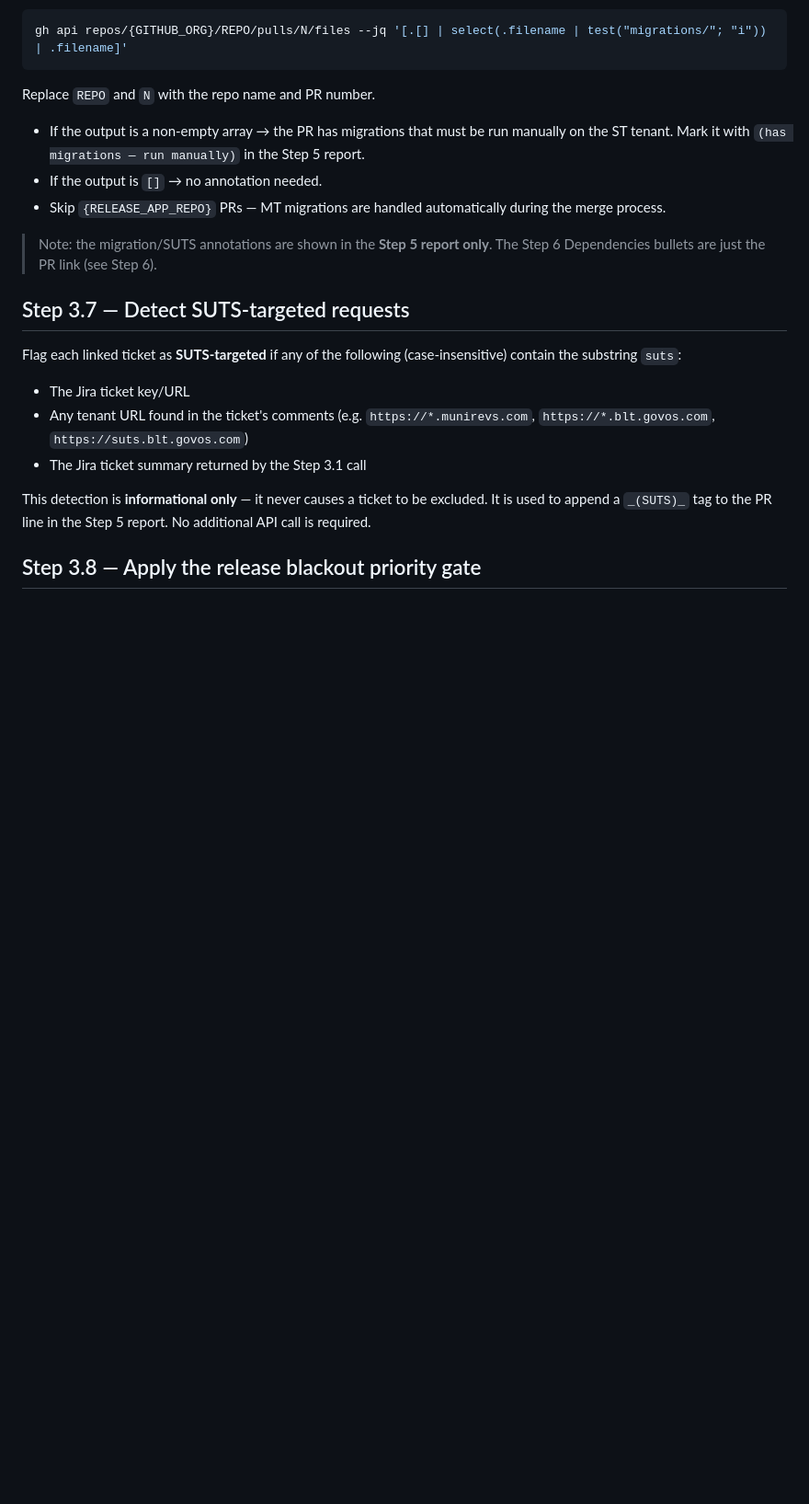
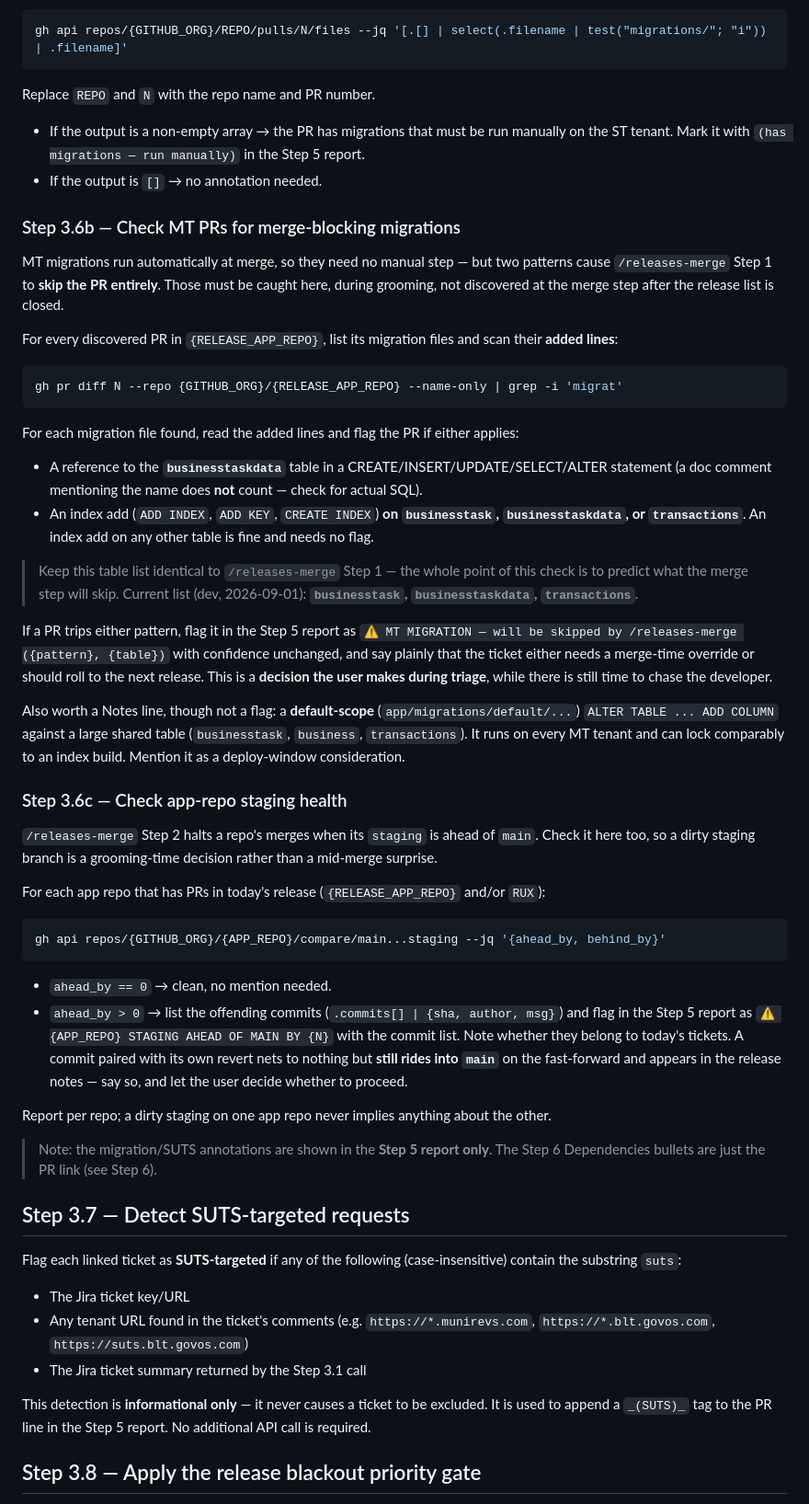
Before and after one commit to allenmanning87/qa-command-center, a Markdown page: .claude/commands/releases-triage.md, the part around one of its changes. Shown at 92% size. Drawn GitHub-style; blank space fills up the shorter version.

````diff
--- a/.claude/commands/releases-triage.md
+++ b/.claude/commands/releases-triage.md
@@ -293,7 +293,41 @@ Replace `REPO` and `N` with the repo name and PR number.
 
 - If the output is a non-empty array → the PR has migrations that must be run manually on the ST tenant. Mark it with `(has migrations — run manually)` in the Step 5 report.
 - If the output is `[]` → no annotation needed.
-- Skip `{RELEASE_APP_REPO}` PRs — MT migrations are handled automatically during the merge process.
+
+### Step 3.6b — Check MT PRs for merge-blocking migrations
+
+MT migrations run automatically at merge, so they need no manual step — but two patterns cause `/releases-merge` Step 1 to **skip the PR entirely**. Those must be caught here, during grooming, not discovered at the merge step after the release list is closed.
+
+For every discovered PR in `{RELEASE_APP_REPO}`, list its migration files and scan their **added lines**:
+
+```bash
+gh pr diff N --repo {GITHUB_ORG}/{RELEASE_APP_REPO} --name-only | grep -i 'migrat'
+```
+
+For each migration file found, read the added lines and flag the PR if either applies:
+- A reference to the **`businesstaskdata`** table in a CREATE/INSERT/UPDATE/SELECT/ALTER statement (a doc comment mentioning the name does **not** count — check for actual SQL).
+- An index add (`ADD INDEX`, `ADD KEY`, `CREATE INDEX`) **on `businesstask`, `businesstaskdata`, or `transactions`**. An index add on any other table is fine and needs no flag.
+
+> Keep this table list identical to `/releases-merge` Step 1 — the whole point of this check is to predict what the merge step will skip. Current list (dev, 2026-09-01): **`businesstask`, `businesstaskdata`, `transactions`**.
+
+If a PR trips either pattern, flag it in the Step 5 report as `⚠ MT MIGRATION — will be skipped by /releases-merge ({pattern}, {table})` with confidence unchanged, and say plainly that the ticket either needs a merge-time override or should roll to the next release. This is a **decision the user makes during triage**, while there is still time to chase the developer.
+
+Also worth a Notes line, though not a flag: a **default-scope** (`app/migrations/default/...`) `ALTER TABLE ... ADD COLUMN` against a large shared table (`businesstask`, `business`, `transactions`). It runs on every MT tenant and can lock comparably to an index build. Mention it as a deploy-window consideration.
+
+### Step 3.6c — Check app-repo staging health
+
+`/releases-merge` Step 2 halts a repo's merges when its `staging` is ahead of `main`. Check it here too, so a dirty staging branch is a grooming-time decision rather than a mid-merge surprise.
+
+For each app repo that has PRs in today's release (`{RELEASE_APP_REPO}` and/or `RUX`):
+
+```bash
+gh api repos/{GITHUB_ORG}/{APP_REPO}/compare/main...staging --jq '{ahead_by, behind_by}'
+```
+
+- `ahead_by == 0` → clean, no mention needed.
+- `ahead_by > 0` → list the offending commits (`.commits[] | {sha, author, msg}`) and flag in the Step 5 report as `⚠ {APP_REPO} STAGING AHEAD OF MAIN BY {N}` with the commit list. Note whether they belong to today's tickets. A commit paired with its own revert nets to nothing but **still rides into `main`** on the fast-forward and appears in the release notes — say so, and let the user decide whether to proceed.
+
+Report per repo; a dirty staging on one app repo never implies anything about the other.
 
 > Note: the migration/SUTS annotations are shown in the **Step 5 report only**. The Step 6 Dependencies bullets are just the PR link (see Step 6).
 
````
Also changed, not shown: other parts of .claude/commands/releases-triage.md (+2 -0 lines), .claude/commands/releases-merge.md (+9 -1 lines), .claude/commands/releases-regression.md (+14 -21 lines).
